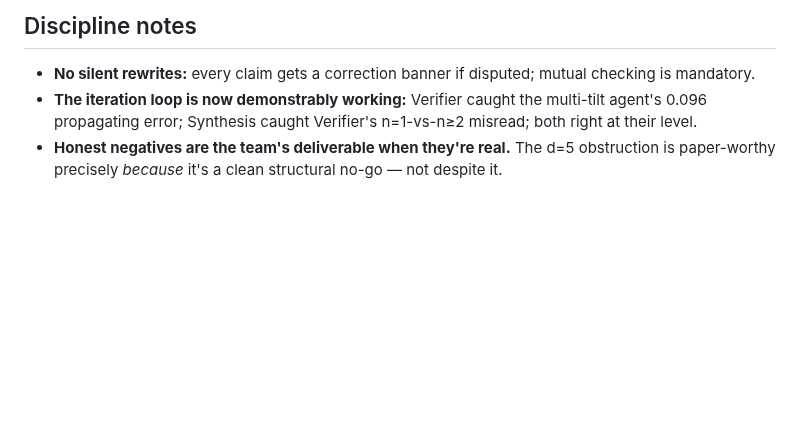
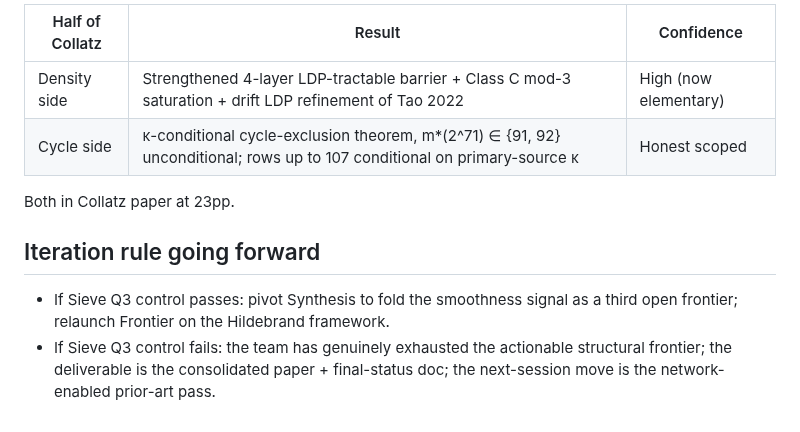
Before and after one commit to laoganpapi/wikiclaws, a Markdown page: math/collatz/TEAM.md, the part around one of its changes. GitHub-like rendering; blank space fills up the shorter version.

```diff
--- a/math/collatz/TEAM.md
+++ b/math/collatz/TEAM.md
@@ -40,5 +33,11 @@ So the obstruction is *quite* strong: it rules out essentially all natural Essch
 
-## Discipline notes
-- **No silent rewrites:** every claim gets a correction banner if disputed; mutual checking is mandatory.
-- **The iteration loop is now demonstrably working:** Verifier caught the multi-tilt agent's 0.096 propagating error; Synthesis caught Verifier's n=1-vs-n≥2 misread; both right at their level.
-- **Honest negatives are the team's deliverable when they're real.** The d=5 obstruction is paper-worthy precisely *because* it's a clean structural no-go — not despite it.
+| Half of Collatz | Result | Confidence |
+|----------------|--------|------------|
+| Density side | Strengthened 4-layer LDP-tractable barrier + Class C mod-3 saturation + drift LDP refinement of Tao 2022 | High (now elementary) |
+| Cycle side | κ-conditional cycle-exclusion theorem, m*(2^71) ∈ {91, 92} unconditional; rows up to 107 conditional on primary-source κ | Honest scoped |
+
+Both in Collatz paper at 23pp.
+
+## Iteration rule going forward
+- If Sieve Q3 control passes: pivot Synthesis to fold the smoothness signal as a third open frontier; relaunch Frontier on the Hildebrand framework.
+- If Sieve Q3 control fails: the team has genuinely exhausted the actionable structural frontier; the deliverable is the consolidated paper + final-status doc; the next-session move is the network-enabled prior-art pass.
```
Also changed, not shown: other parts of math/collatz/TEAM.md (+22 -29 lines).
